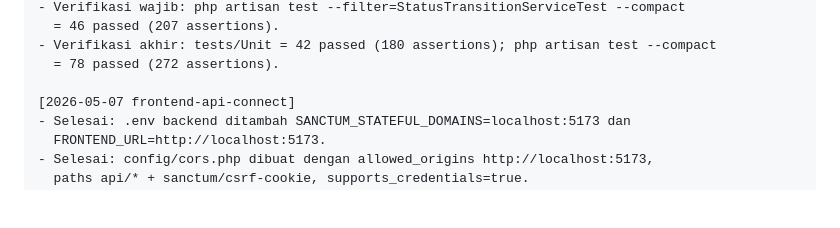
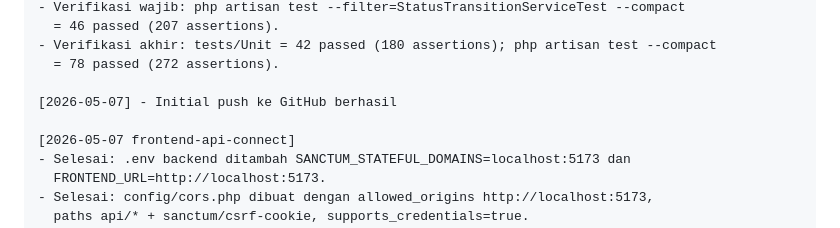
Before and after one commit to thariqhatrama/mftc-app, a Markdown page: docs/STATUS.md, the part around the change. Rendered like a GitHub page; blank space fills up the shorter version.

Commit message:
docs: record initial GitHub push
Co-Authored-By: Claude Opus 4.7 <noreply@anthropic.com>

```diff
--- a/docs/STATUS.md
+++ b/docs/STATUS.md
@@ -536,6 +536,8 @@ sisa terkait scaffolding.
 - Verifikasi akhir: tests/Unit = 42 passed (180 assertions); php artisan test --compact
   = 78 passed (272 assertions).
 
+[2026-05-07] - Initial push ke GitHub berhasil
+
 [2026-05-07 frontend-api-connect]
 - Selesai: .env backend ditambah SANCTUM_STATEFUL_DOMAINS=localhost:5173 dan
   FRONTEND_URL=http://localhost:5173.
```
